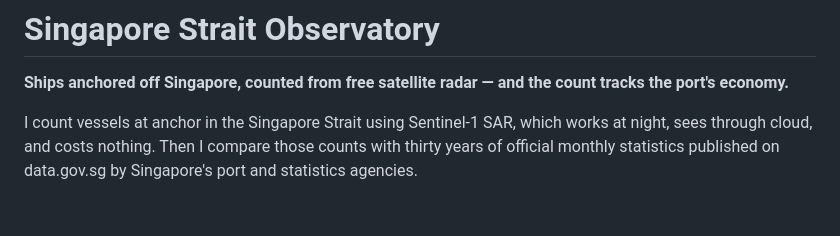
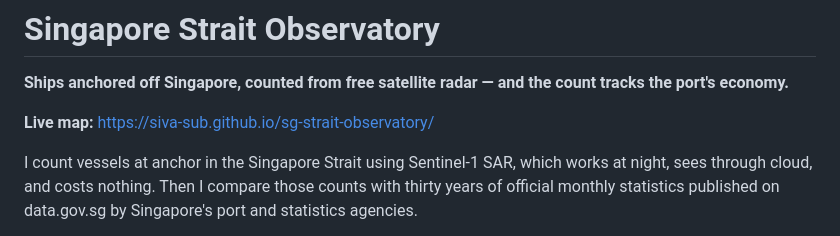
Before and after one commit to siva-sub/sg-strait-observatory, a Markdown page: README.md, the part around the change. GitHub-like rendering; blank space fills up the shorter version.

Commit message:
README: add live map link

```diff
--- a/README.md
+++ b/README.md
@@ -1,6 +1,8 @@
 # Singapore Strait Observatory
 
 **Ships anchored off Singapore, counted from free satellite radar — and the count tracks the port's economy.**
+
+**Live map:** https://siva-sub.github.io/sg-strait-observatory/
 
 I count vessels at anchor in the Singapore Strait using Sentinel-1 SAR, which works at
 night, sees through cloud, and costs nothing. Then I compare those counts with thirty
```
